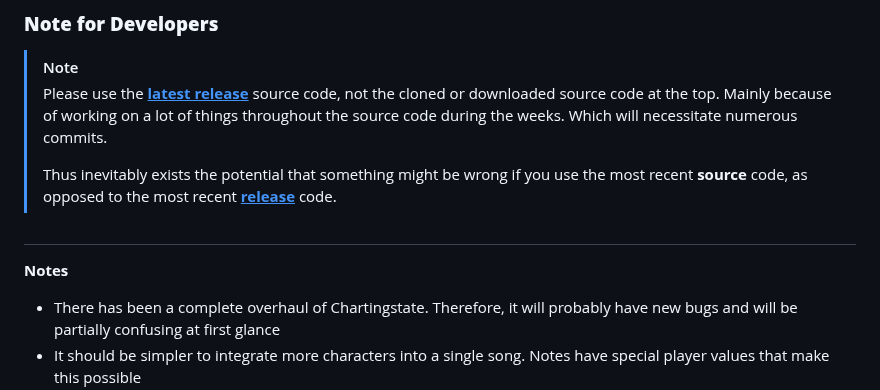
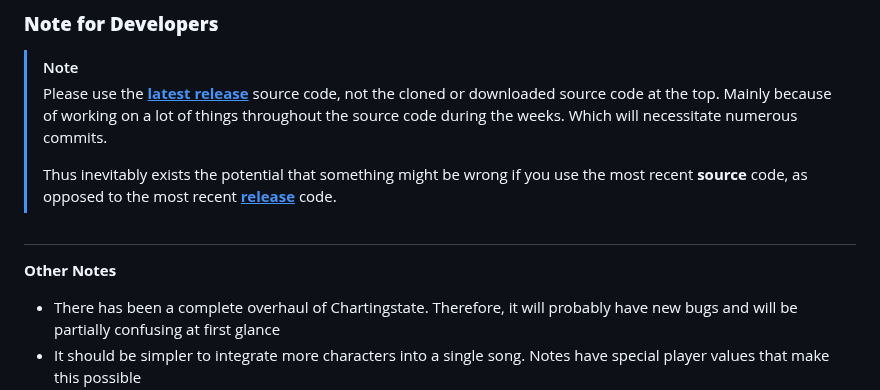
Before and after one commit to Assorion/FNF-Assorion-Mirror, a Markdown page: README.md, the part around the change. Rendered like a GitHub page.

```diff
--- a/README.md
+++ b/README.md
@@ -51,7 +51,7 @@ although Assorion Engine may have several <a href="https://github.com/Assorion/F
 > Thus inevitably exists the potential that something might be wrong if you use the most recent **source** code, as opposed to the most recent <a href="https://github.com/Assorion/FNF-Assorion-Engine/releases"><ins>**release**</ins></a> code.
 
 #
-  **Notes**
+  **Other Notes**
 -	There has been a complete overhaul of Chartingstate. Therefore, it will probably have new bugs and will be partially confusing at first glance
 -	It should be simpler to integrate more characters into a single song. Notes have special player values that make this possible
 -	Charts are handled differently to the base game. Absolute positions are used instead of millisecond values. In addition, notes have player values in the chart
```
